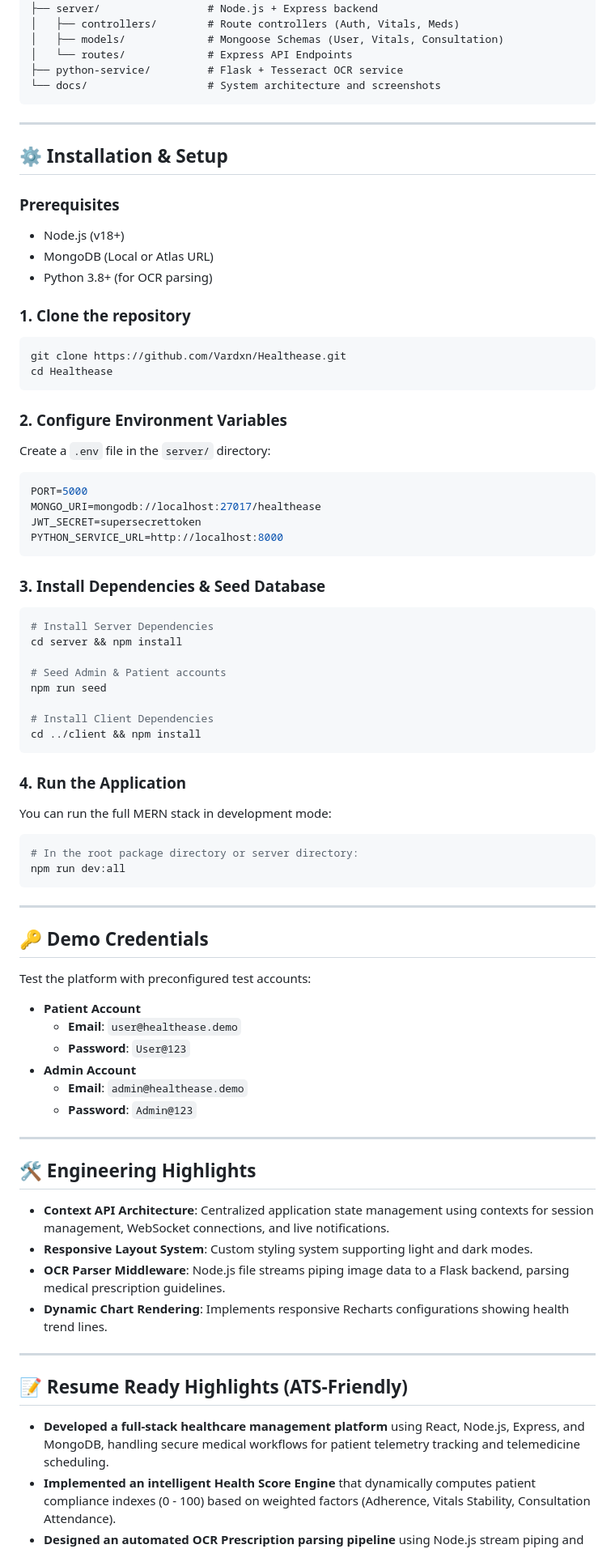
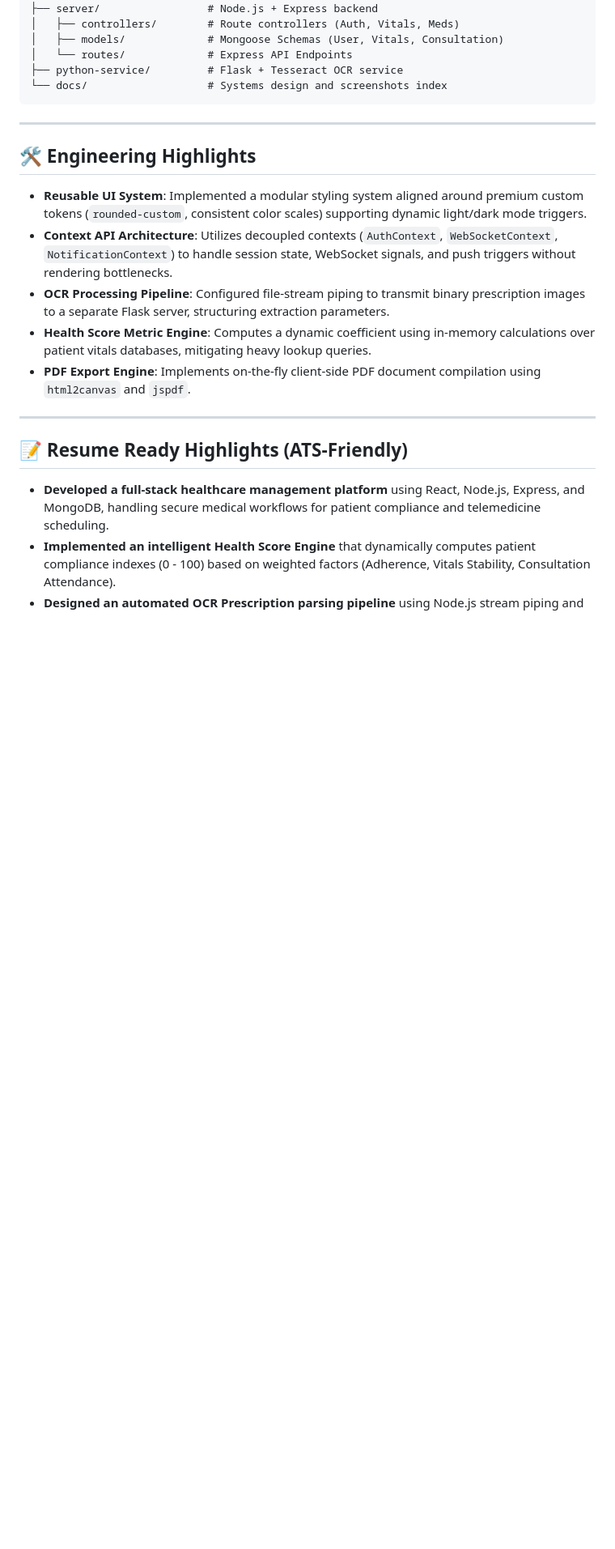
Before and after one commit to Vardxn/Healthease, a Markdown page: README.md, the part around one of its changes. Shown at 81% size. Rendered like a GitHub page; blank space fills up the shorter version.

````diff
--- a/README.md
+++ b/README.md
@@ -90,77 +168,24 @@ Healthease/
 │   ├── models/             # Mongoose Schemas (User, Vitals, Consultation)
 │   └── routes/             # Express API Endpoints
 ├── python-service/         # Flask + Tesseract OCR service
-└── docs/                   # System architecture and screenshots
+└── docs/                   # Systems design and screenshots index
 ```
 
 ---
 
-## ⚙️ Installation & Setup
+## 🛠️ Engineering Highlights
 
-### Prerequisites
-- Node.js (v18+)
-- MongoDB (Local or Atlas URL)
-- Python 3.8+ (for OCR parsing)
-
-### 1. Clone the repository
-```bash
-git clone https://github.com/Vardxn/Healthease.git
-cd Healthease
-```
-
-### 2. Configure Environment Variables
-Create a `.env` file in the `server/` directory:
-```env
-PORT=5000
-MONGO_URI=mongodb://localhost:27017/healthease
-JWT_SECRET=supersecrettoken
-PYTHON_SERVICE_URL=http://localhost:8000
-```
-
-### 3. Install Dependencies & Seed Database
-```bash
-# Install Server Dependencies
-cd server && npm install
-
-# Seed Admin & Patient accounts
-npm run seed
-
-# Install Client Dependencies
-cd ../client && npm install
-```
-
-### 4. Run the Application
-You can run the full MERN stack in development mode:
-```bash
-# In the root package directory or server directory:
-npm run dev:all
-```
-
----
-
-## 🔑 Demo Credentials
-
-Test the platform with preconfigured test accounts:
-
-* **Patient Account**
-  * **Email**: `user@healthease.demo`
-  * **Password**: `User@123`
-* **Admin Account**
-  * **Email**: `admin@healthease.demo`
-  * **Password**: `Admin@123`
-
----
-
-## 🛠️ Engineering Highlights
-- **Context API Architecture**: Centralized application state management using contexts for session management, WebSocket connections, and live notifications.
-- **Responsive Layout System**: Custom styling system supporting light and dark modes.
-- **OCR Parser Middleware**: Node.js file streams piping image data to a Flask backend, parsing medical prescription guidelines.
-- **Dynamic Chart Rendering**: Implements responsive Recharts configurations showing health trend lines.
+- **Reusable UI System**: Implemented a modular styling system aligned around premium custom tokens (`rounded-custom`, consistent color scales) supporting dynamic light/dark mode triggers.
+- **Context API Architecture**: Utilizes decoupled contexts (`AuthContext`, `WebSocketContext`, `NotificationContext`) to handle session state, WebSocket signals, and push triggers without rendering bottlenecks.
+- **OCR Processing Pipeline**: Configured file-stream piping to transmit binary prescription images to a separate Flask server, structuring extraction parameters.
+- **Health Score Metric Engine**: Computes a dynamic coefficient using in-memory calculations over patient vitals databases, mitigating heavy lookup queries.
+- **PDF Export Engine**: Implements on-the-fly client-side PDF document compilation using `html2canvas` and `jspdf`.
 
 ---
 
 ## 📝 Resume Ready Highlights (ATS-Friendly)
-- **Developed a full-stack healthcare management platform** using React, Node.js, Express, and MongoDB, handling secure medical workflows for patient telemetry tracking and telemedicine scheduling.
+
+- **Developed a full-stack healthcare management platform** using React, Node.js, Express, and MongoDB, handling secure medical workflows for patient compliance and telemedicine scheduling.
 - **Implemented an intelligent Health Score Engine** that dynamically computes patient compliance indexes (0 - 100) based on weighted factors (Adherence, Vitals Stability, Consultation Attendance).
 - **Designed an automated OCR Prescription parsing pipeline** using Node.js stream piping and Python vision libraries, reducing manual input errors in scheduling medications.
 - **Integrated real-time notification alerts and messaging components** utilizing Socket.IO, improving response times for patient stock refills and health coefficient changes.
````
Also changed, not shown: other parts of README.md (+102 -24 lines), docs/architecture/architecture.md (added, +142 -0 lines), docs/screenshots/README.md (added, +33 -0 lines).
